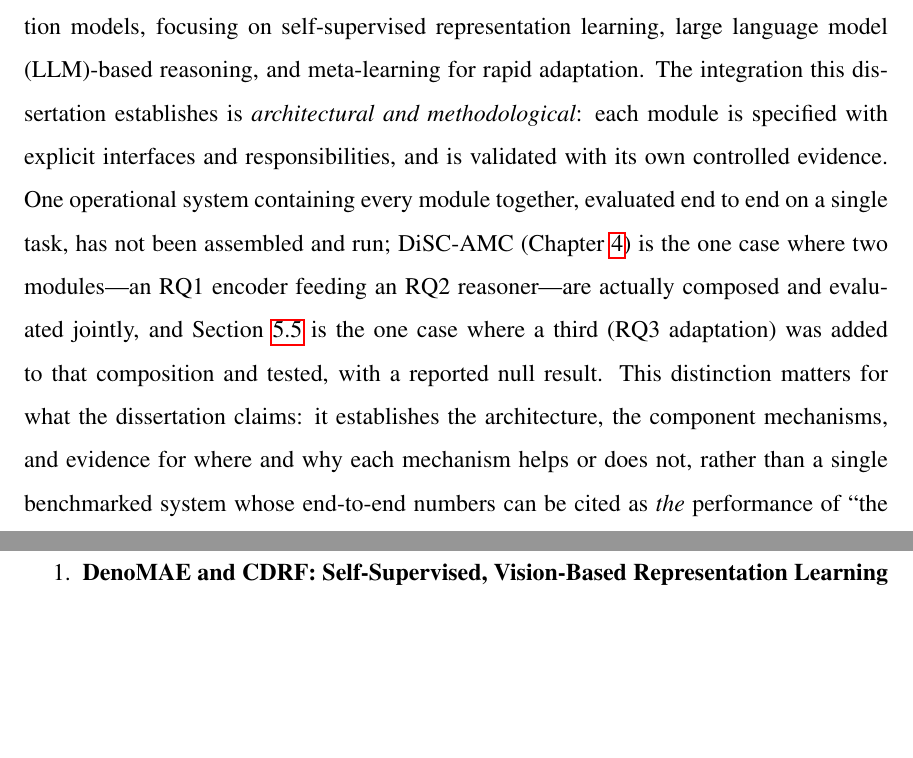
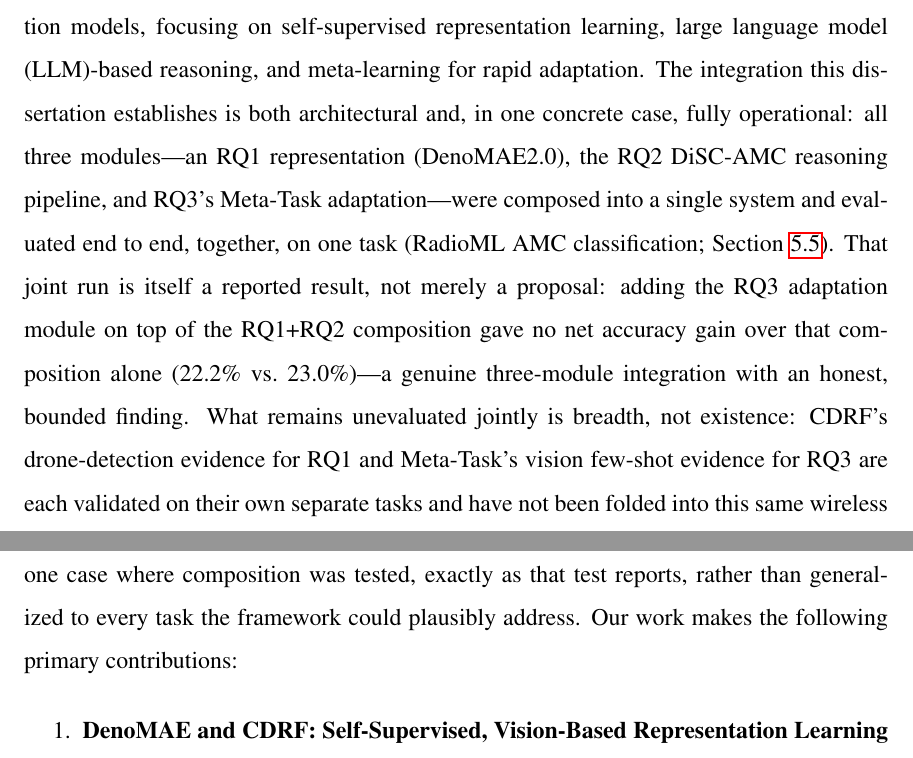
Before and after one commit to woreom/PhD-Dissertation, a LaTeX thesis (predefense.tex, which reads BODY/concl.tex): two parts of pages 155 and 156 of 183, joined at a grey line, cut so that both start at the same text, the shorter picture padded with empty space. Compiled offline with pdfLaTeX.

Commit message:
Fix self-contradictory claim about three-module integration
The previous commit's new opening paragraph in Summary of Contributions
said "one operational system containing every module ... has not been
assembled and run" and then, in the same sentence, described exactly
that happening (the RQ3 adaptation module added to the RQ1+RQ2
composition and tested together on RadioML AMC). That's wrong: the
wireless validation experiment in meta-tasks.tex genuinely runs all
three modules end to end on one task. Corrected to state plainly that
this three-module composition was built and run, with an honest null
result for the third module's marginal contribution, and narrowed the
real caveat to what's actually true: CDRF and Meta-Task's vision
benchmarks remain on their own separate tasks, not folded into this same
pipeline. Also made the Synthesis section's "Composed" paragraph
explicitly name this as the one fully three-way-composed system.

```diff
--- a/BODY/concl.tex
+++ b/BODY/concl.tex
@@ -10,7 +10,7 @@
 \label{chap:concl}
 
 \section{Summary of Contributions}
-This dissertation has presented a three-stage framework for developing wireless foundation models, focusing on self-supervised representation learning, large language model (LLM)-based reasoning, and meta-learning for rapid adaptation. The integration this dissertation establishes is \emph{architectural and methodological}: each module is specified with explicit interfaces and responsibilities, and is validated with its own controlled evidence. One operational system containing every module together, evaluated end to end on a single task, has not been assembled and run; DiSC-AMC (Chapter~\ref{chap:plugandplay}) is the one case where two modules---an RQ1 encoder feeding an RQ2 reasoner---are actually composed and evaluated jointly, and Section~\ref{sec:wireless_meta_task} is the one case where a third (RQ3 adaptation) was added to that composition and tested, with a reported null result. This distinction matters for what the dissertation claims: it establishes the architecture, the component mechanisms, and evidence for where and why each mechanism helps or does not, rather than a single benchmarked system whose end-to-end numbers can be cited as \textit{the} performance of ``the framework.'' Our work makes the following primary contributions:
+This dissertation has presented a three-stage framework for developing wireless foundation models, focusing on self-supervised representation learning, large language model (LLM)-based reasoning, and meta-learning for rapid adaptation. The integration this dissertation establishes is both architectural and, in one concrete case, fully operational: all three modules---an RQ1 representation (DenoMAE2.0), the RQ2 DiSC-AMC reasoning pipeline, and RQ3's Meta-Task adaptation---were composed into a single system and evaluated end to end, together, on one task (RadioML AMC classification; Section~\ref{sec:wireless_meta_task}). That joint run is itself a reported result, not merely a proposal: adding the RQ3 adaptation module on top of the RQ1+RQ2 composition gave no net accuracy gain over that composition alone (22.2\% vs.\ 23.0\%)---a genuine three-module integration with an honest, bounded finding. What remains unevaluated jointly is breadth, not existence: CDRF's drone-detection evidence for RQ1 and Meta-Task's vision few-shot evidence for RQ3 are each validated on their own separate tasks and have not been folded into this same wireless pipeline, so the dissertation's claims should be read component-by-component and, for the one case where composition was tested, exactly as that test reports, rather than generalized to every task the framework could plausibly address. Our work makes the following primary contributions:
 
 \begin{enumerate}
     \item \textbf{DenoMAE and CDRF: Self-Supervised, Vision-Based Representation Learning (Chapters~\ref{chap:denomae}--\ref{chap:cdrf})}
```
Also changed, not shown: BODY/concl.tex (2 more changed lines).
